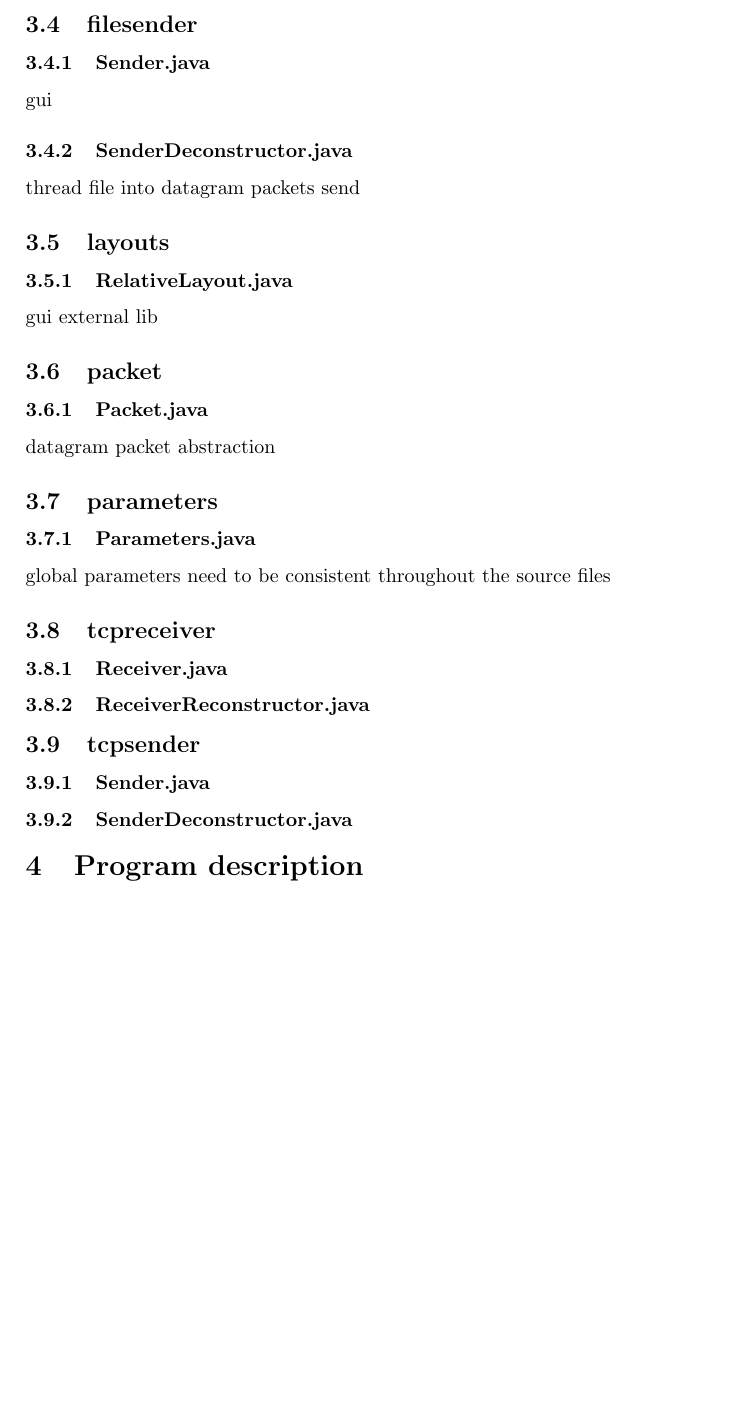
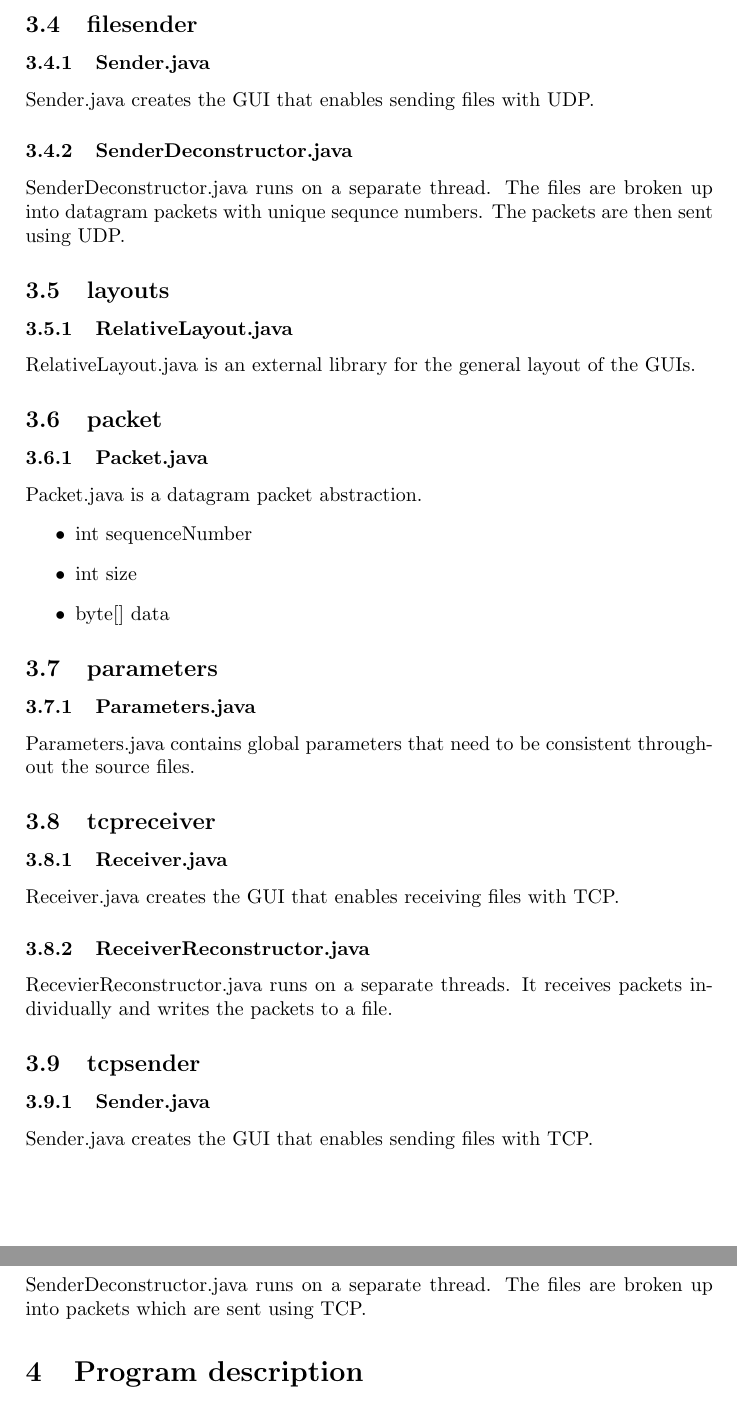
Before and after one commit to MHeymann/udpSend, a LaTeX document (Report/blast_report.tex): part of page 4 of 7 before the commit and two parts of pages 4 and 5 of 7 after it, the two joined at a grey line, cut so that both start at the same text, the shorter picture padded with empty space. Compiled offline with pdfLaTeX.

Commit message:
Update report3
Change-Id: I10d0c7f403603b951e99837a06046a37024bf1a6

```diff
--- a/Report/blast_report.tex
+++ b/Report/blast_report.tex
@@ -57,29 +59,43 @@ runs separate thread receive packets indiv orders and write to file
 
 \subsection{filesender}
 \subsubsection{Sender.java}
-gui
+Sender.java creates the GUI that enables sending files with UDP.
 \subsubsection{SenderDeconstructor.java}
-thread file into datagram packets send
+SenderDeconstructor.java runs on a separate thread. The files are broken up
+into datagram packets with unique sequnce numbers. The packets are then sent
+using UDP.
 
 \subsection{layouts}
 \subsubsection{RelativeLayout.java}
-gui external lib
+RelativeLayout.java is an external library for the general layout of the GUIs.
 
 \subsection{packet}
 \subsubsection{Packet.java}
-datagram packet abstraction
+Packet.java is a datagram packet abstraction.
+\begin{itemize}
+	\item int sequenceNumber
+	\item int size
+	\item byte[] data
+\end{itemize}
 
 \subsection{parameters}
 \subsubsection{Parameters.java}
-global parameters need to be consistent throughout the source files
+Parameters.java contains global parameters that need to be consistent
+throughout the source files.
 
 \subsection{tcpreceiver}
 \subsubsection{Receiver.java}
+Receiver.java creates the GUI that enables receiving files with TCP.
 \subsubsection{ReceiverReconstructor.java}
+RecevierReconstructor.java runs on a separate threads. It receives packets
+individually and writes the packets to a file.
 
 \subsection{tcpsender}
 \subsubsection{Sender.java}
+Sender.java creates the GUI that enables sending files with TCP.
 \subsubsection{SenderDeconstructor.java}
+SenderDeconstructor.java runs on a separate thread. The files are broken up
+into packets which are sent using TCP.
 
 \section{Program description}
 sender receiver gui clients
```
Also changed, not shown: Report/blast_report.tex (6 more changed lines).
